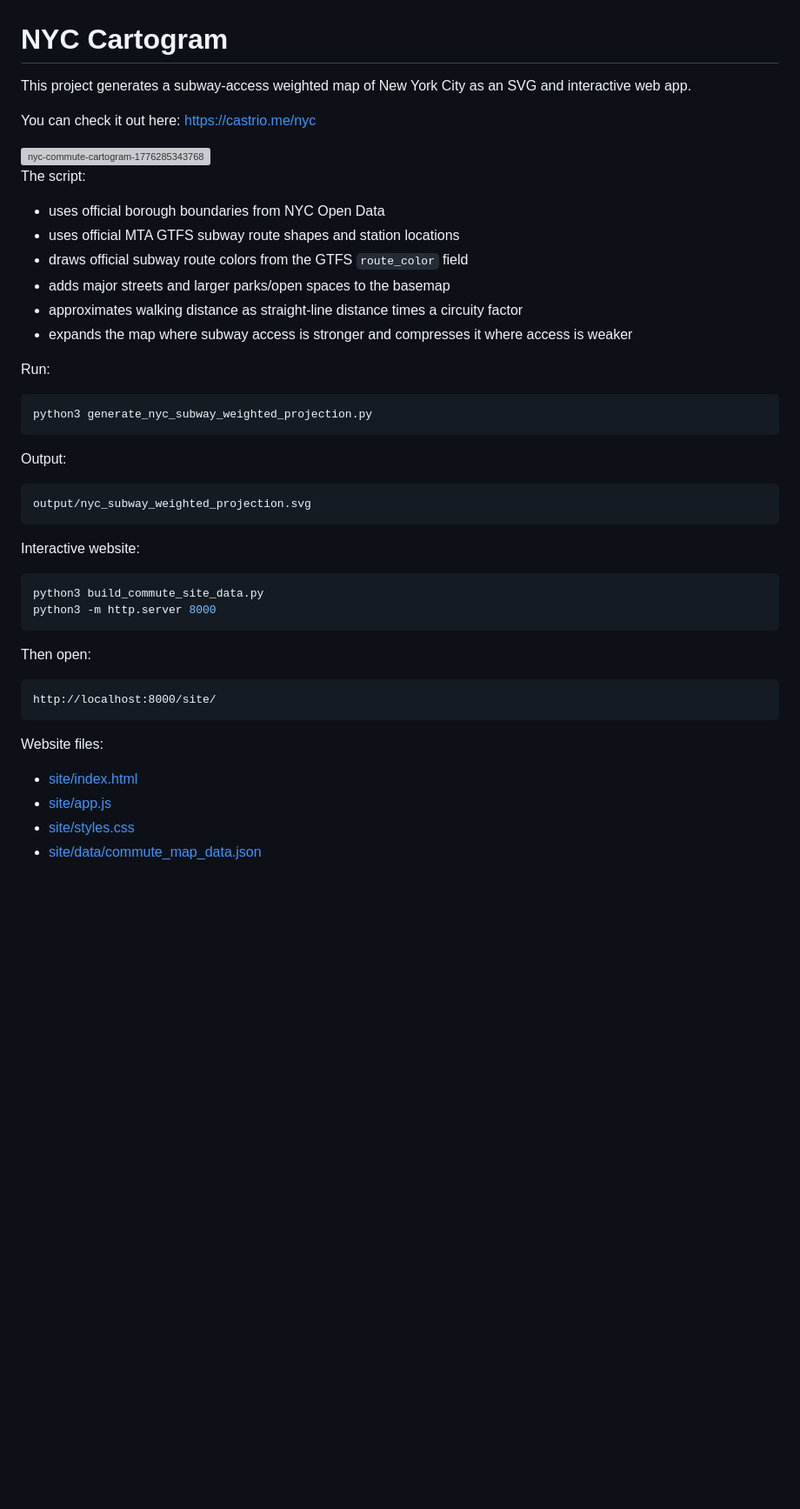
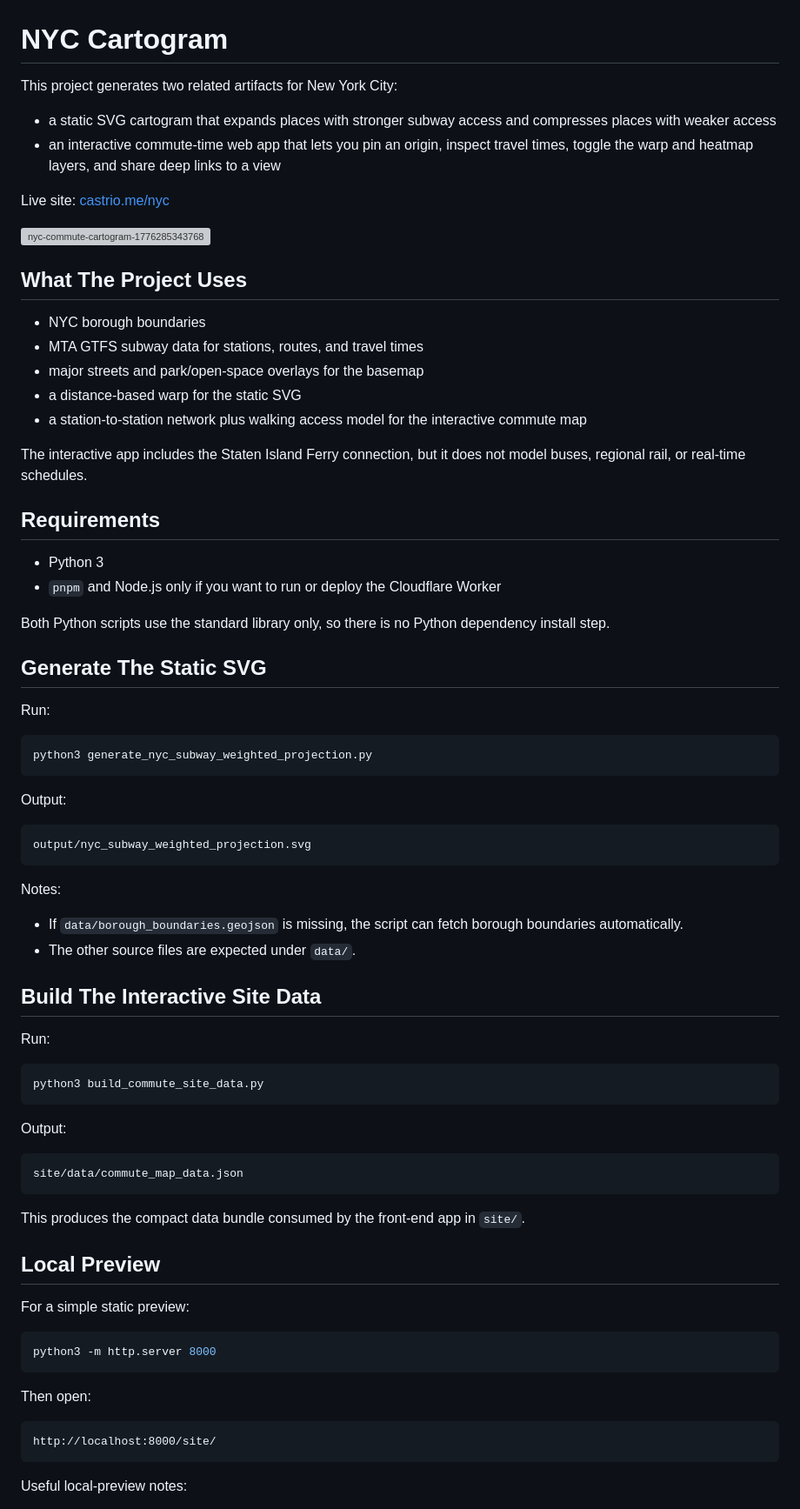
Before and after one commit to AntCas/nyc-cartogram, a Markdown page: README.md, the part around one of its changes. Shown at 87% size. Rendered like a GitHub page; blank space fills up the shorter version; grey boxes are pictures that could not be loaded.

````diff
--- a/README.md
+++ b/README.md
@@ -1,19 +1,32 @@
 # NYC Cartogram
 
-This project generates a subway-access weighted map of New York City as an SVG and interactive web app.
+This project generates two related artifacts for New York City:
 
-You can check it out here: https://castrio.me/nyc
+- a static SVG cartogram that expands places with stronger subway access and compresses places with weaker access
+- an interactive commute-time web app that lets you pin an origin, inspect travel times, toggle the warp and heatmap layers, and share deep links to a view
+
+Live site: [castrio.me/nyc](https://castrio.me/nyc/)
 
 <img width="1080" height="1350" alt="nyc-commute-cartogram-1776285343768" src="https://github.com/user-attachments/assets/e5324236-2a0e-48cd-b504-143b4cedc457" />
 
+## What The Project Uses
 
-The script:
-- uses official borough boundaries from NYC Open Data
-- uses official MTA GTFS subway route shapes and station locations
-- draws official subway route colors from the GTFS `route_color` field
-- adds major streets and larger parks/open spaces to the basemap
-- approximates walking distance as straight-line distance times a circuity factor
-- expands the map where subway access is stronger and compresses it where access is weaker
+- NYC borough boundaries
+- MTA GTFS subway data for stations, routes, and travel times
+- major streets and park/open-space overlays for the basemap
+- a distance-based warp for the static SVG
+- a station-to-station network plus walking access model for the interactive commute map
+
+The interactive app includes the Staten Island Ferry connection, but it does not model buses, regional rail, or real-time schedules.
+
+## Requirements
+
+- Python 3
+- `pnpm` and Node.js only if you want to run or deploy the Cloudflare Worker
+
+Both Python scripts use the standard library only, so there is no Python dependency install step.
+
+## Generate The Static SVG
 
 Run:
 
@@ -27,10 +40,32 @@ Output:
 output/nyc_subway_weighted_projection.svg
 ```
 
-Interactive website:
+Notes:
+
+- If `data/borough_boundaries.geojson` is missing, the script can fetch borough boundaries automatically.
+- The other source files are expected under `data/`.
+
+## Build The Interactive Site Data
+
+Run:
 
 ```bash
 python3 build_commute_site_data.py
+```
+
+Output:
+
+```text
+site/data/commute_map_data.json
+```
+
+This produces the compact data bundle consumed by the front-end app in `site/`.
+
+## Local Preview
+
+For a simple static preview:
+
+```bash
 python3 -m http.server 8000
 ```
 
@@ -40,9 +75,5 @@ Then open:
 http://localhost:8000/site/
 ```
 
-Website files:
-- [site/index.html](/Users/primaryuser/Desktop/nyc-projection/site/index.html)
-- [site/app.js](/Users/primaryuser/Desktop/nyc-projection/site/app.js)
-- [site/styles.css](/Users/primaryuser/Desktop/nyc-projection/site/styles.css)
-- [site/data/commute_map_data.json](/Users/primaryuser/Desktop/nyc-projection/site/data/commute_map_data.json)
+Useful local-preview notes:
 
````
Also changed, not shown: other parts of README.md (+55 -17 lines).
